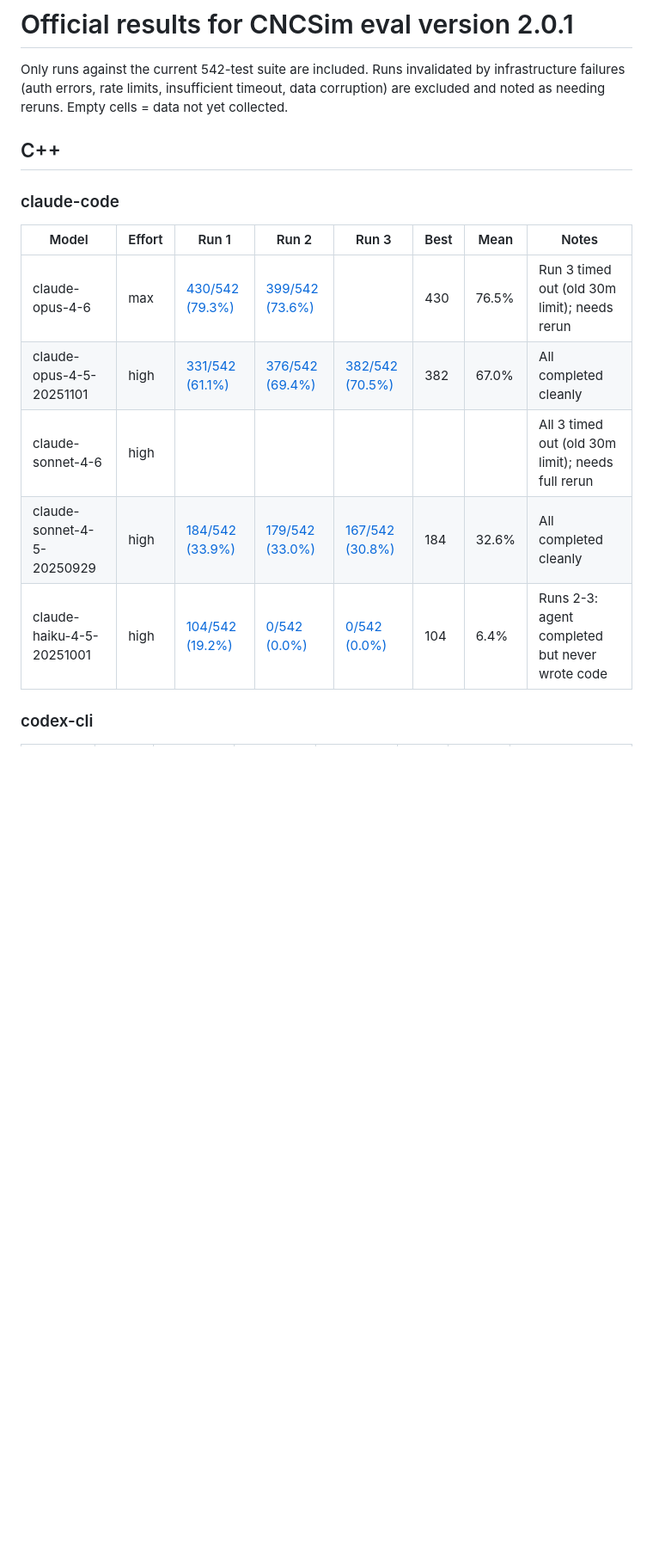
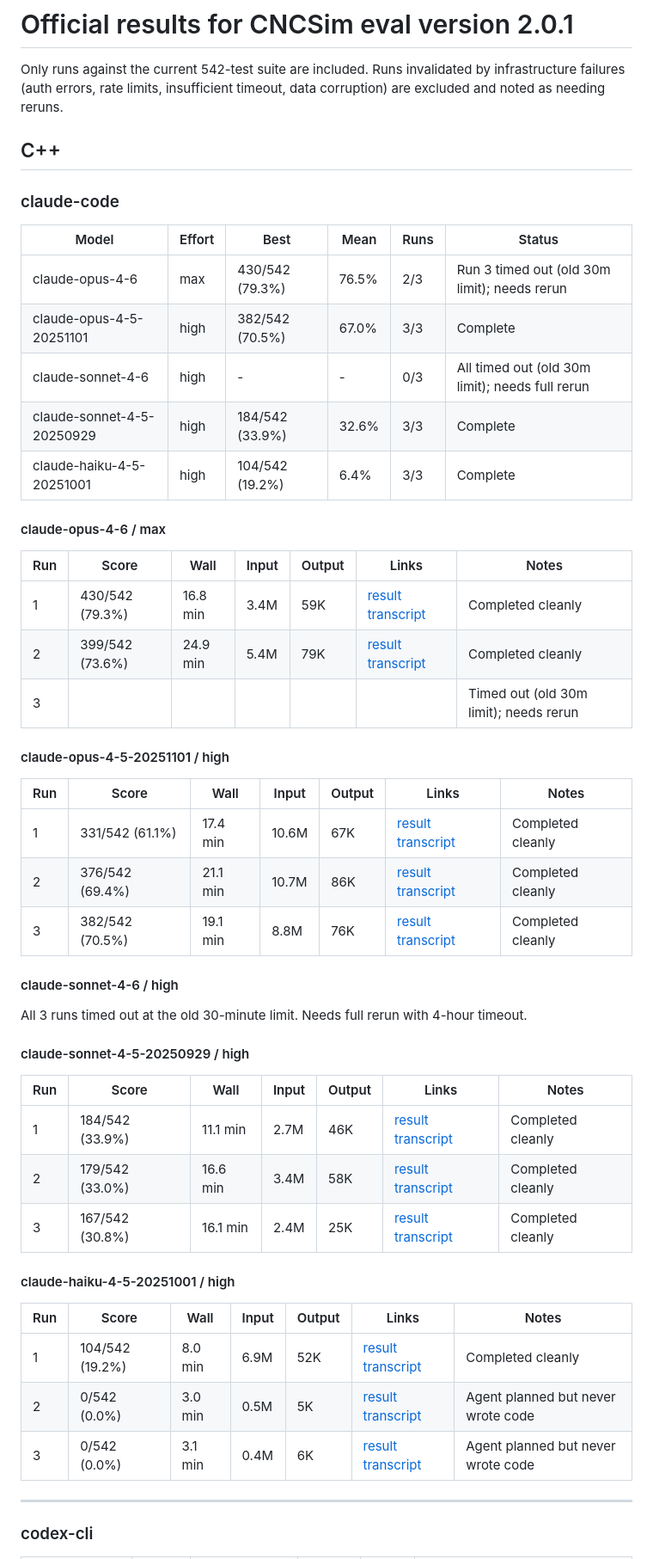
Before and after one commit to mknutso-2/CLISpecBench, a Markdown page: official-results/CNCSIM/results.md, the part around one of its changes. Shown at 86% size. GitHub-like rendering; blank space fills up the shorter version.

```diff
--- a/official-results/CNCSIM/results.md
+++ b/official-results/CNCSIM/results.md
@@ -2,20 +2,57 @@
 
 Only runs against the current 542-test suite are included. Runs invalidated by
 infrastructure failures (auth errors, rate limits, insufficient timeout, data
-corruption) are excluded and noted as needing reruns. Empty cells = data not yet
-collected.
+corruption) are excluded and noted as needing reruns.
 
 ## C++
 
 ### claude-code
 
-| Model | Effort | Run 1 | Run 2 | Run 3 | Best | Mean | Notes |
-|---|---|---|---|---|---|---|---|
-| claude-opus-4-6 | max | [430/542 (79.3%)](../../results/cncsim-full/claude-code/claude-opus-4-6_max/eval1/run1/result.json) | [399/542 (73.6%)](../../results/cncsim-full/claude-code/claude-opus-4-6_max/eval1/run2/result.json) | | 430 | 76.5% | Run 3 timed out (old 30m limit); needs rerun |
-| claude-opus-4-5-20251101 | high | [331/542 (61.1%)](../../results/cncsim-full/claude-code/claude-opus-4-5-20251101_high/eval1/run1/result.json) | [376/542 (69.4%)](../../results/cncsim-full/claude-code/claude-opus-4-5-20251101_high/eval1/run2/result.json) | [382/542 (70.5%)](../../results/cncsim-full/claude-code/claude-opus-4-5-20251101_high/eval1/run3/result.json) | 382 | 67.0% | All completed cleanly |
-| claude-sonnet-4-6 | high | | | | | | All 3 timed out (old 30m limit); needs full rerun |
-| claude-sonnet-4-5-20250929 | high | [184/542 (33.9%)](../../results/cncsim-full/claude-code/claude-sonnet-4-5-20250929_high/eval1/run1/result.json) | [179/542 (33.0%)](../../results/cncsim-full/claude-code/claude-sonnet-4-5-20250929_high/eval1/run2/result.json) | [167/542 (30.8%)](../../results/cncsim-full/claude-code/claude-sonnet-4-5-20250929_high/eval1/run3/result.json) | 184 | 32.6% | All completed cleanly |
-| claude-haiku-4-5-20251001 | high | [104/542 (19.2%)](../../results/cncsim-full/claude-code/claude-haiku-4-5-20251001_high/eval1/run1/result.json) | [0/542 (0.0%)](../../results/cncsim-full/claude-code/claude-haiku-4-5-20251001_high/eval1/run2/result.json) | [0/542 (0.0%)](../../results/cncsim-full/claude-code/claude-haiku-4-5-20251001_high/eval1/run3/result.json) | 104 | 6.4% | Runs 2-3: agent completed but never wrote code |
+| Model | Effort | Best | Mean | Runs | Status |
+|---|---|---|---|---|---|
+| claude-opus-4-6 | max | 430/542 (79.3%) | 76.5% | 2/3 | Run 3 timed out (old 30m limit); needs rerun |
+| claude-opus-4-5-20251101 | high | 382/542 (70.5%) | 67.0% | 3/3 | Complete |
+| claude-sonnet-4-6 | high | - | - | 0/3 | All timed out (old 30m limit); needs full rerun |
+| claude-sonnet-4-5-20250929 | high | 184/542 (33.9%) | 32.6% | 3/3 | Complete |
+| claude-haiku-4-5-20251001 | high | 104/542 (19.2%) | 6.4% | 3/3 | Complete |
+
+#### claude-opus-4-6 / max
+
+| Run | Score | Wall | Input | Output | Links | Notes |
+|---|---|---|---|---|---|---|
+| 1 | 430/542 (79.3%) | 16.8 min | 3.4M | 59K | [result](../../results/cncsim-full/claude-code/claude-opus-4-6_max/eval1/run1/result.json) [transcript](../../results/cncsim-full/claude-code/claude-opus-4-6_max/eval1/run1/transcript.jsonl) | Completed cleanly |
+| 2 | 399/542 (73.6%) | 24.9 min | 5.4M | 79K | [result](../../results/cncsim-full/claude-code/claude-opus-4-6_max/eval1/run2/result.json) [transcript](../../results/cncsim-full/claude-code/claude-opus-4-6_max/eval1/run2/transcript.jsonl) | Completed cleanly |
+| 3 | | | | | | Timed out (old 30m limit); needs rerun |
+
+#### claude-opus-4-5-20251101 / high
+
+| Run | Score | Wall | Input | Output | Links | Notes |
+|---|---|---|---|---|---|---|
+| 1 | 331/542 (61.1%) | 17.4 min | 10.6M | 67K | [result](../../results/cncsim-full/claude-code/claude-opus-4-5-20251101_high/eval1/run1/result.json) [transcript](../../results/cncsim-full/claude-code/claude-opus-4-5-20251101_high/eval1/run1/transcript.jsonl) | Completed cleanly |
+| 2 | 376/542 (69.4%) | 21.1 min | 10.7M | 86K | [result](../../results/cncsim-full/claude-code/claude-opus-4-5-20251101_high/eval1/run2/result.json) [transcript](../../results/cncsim-full/claude-code/claude-opus-4-5-20251101_high/eval1/run2/transcript.jsonl) | Completed cleanly |
+| 3 | 382/542 (70.5%) | 19.1 min | 8.8M | 76K | [result](../../results/cncsim-full/claude-code/claude-opus-4-5-20251101_high/eval1/run3/result.json) [transcript](../../results/cncsim-full/claude-code/claude-opus-4-5-20251101_high/eval1/run3/transcript.jsonl) | Completed cleanly |
+
+#### claude-sonnet-4-6 / high
+
+All 3 runs timed out at the old 30-minute limit. Needs full rerun with 4-hour timeout.
+
+#### claude-sonnet-4-5-20250929 / high
+
+| Run | Score | Wall | Input | Output | Links | Notes |
+|---|---|---|---|---|---|---|
+| 1 | 184/542 (33.9%) | 11.1 min | 2.7M | 46K | [result](../../results/cncsim-full/claude-code/claude-sonnet-4-5-20250929_high/eval1/run1/result.json) [transcript](../../results/cncsim-full/claude-code/claude-sonnet-4-5-20250929_high/eval1/run1/transcript.jsonl) | Completed cleanly |
+| 2 | 179/542 (33.0%) | 16.6 min | 3.4M | 58K | [result](../../results/cncsim-full/claude-code/claude-sonnet-4-5-20250929_high/eval1/run2/result.json) [transcript](../../results/cncsim-full/claude-code/claude-sonnet-4-5-20250929_high/eval1/run2/transcript.jsonl) | Completed cleanly |
+| 3 | 167/542 (30.8%) | 16.1 min | 2.4M | 25K | [result](../../results/cncsim-full/claude-code/claude-sonnet-4-5-20250929_high/eval1/run3/result.json) [transcript](../../results/cncsim-full/claude-code/claude-sonnet-4-5-20250929_high/eval1/run3/transcript.jsonl) | Completed cleanly |
+
+#### claude-haiku-4-5-20251001 / high
+
+| Run | Score | Wall | Input | Output | Links | Notes |
+|---|---|---|---|---|---|---|
+| 1 | 104/542 (19.2%) | 8.0 min | 6.9M | 52K | [result](../../results/cncsim-full/claude-code/claude-haiku-4-5-20251001_high/eval1/run1/result.json) [transcript](../../results/cncsim-full/claude-code/claude-haiku-4-5-20251001_high/eval1/run1/transcript.jsonl) | Completed cleanly |
+| 2 | 0/542 (0.0%) | 3.0 min | 0.5M | 5K | [result](../../results/cncsim-full/claude-code/claude-haiku-4-5-20251001_high/eval1/run2/result.json) [transcript](../../results/cncsim-full/claude-code/claude-haiku-4-5-20251001_high/eval1/run2/transcript.jsonl) | Agent planned but never wrote code |
+| 3 | 0/542 (0.0%) | 3.1 min | 0.4M | 6K | [result](../../results/cncsim-full/claude-code/claude-haiku-4-5-20251001_high/eval1/run3/result.json) [transcript](../../results/cncsim-full/claude-code/claude-haiku-4-5-20251001_high/eval1/run3/transcript.jsonl) | Agent planned but never wrote code |
+
+---
 
 ### codex-cli
 
```
Also changed, not shown: other parts of official-results/CNCSIM/results.md (+52 -19 lines).
